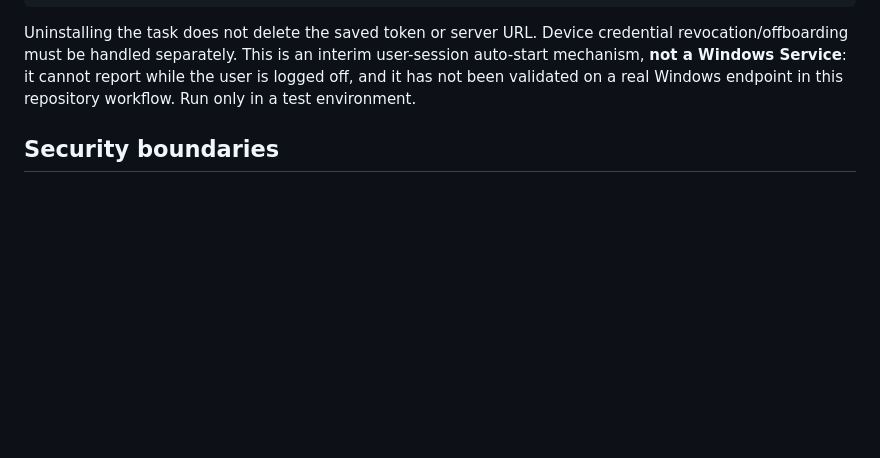
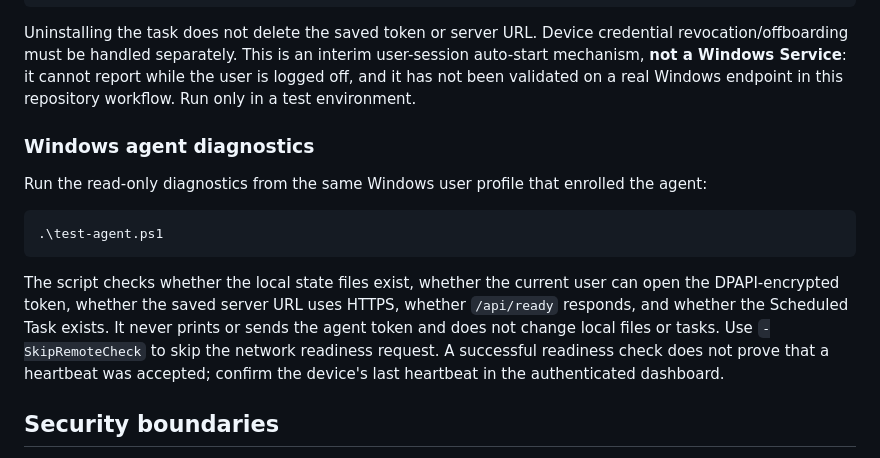
Before and after one commit to mohit20rawat/GOGO-ENDPOINT-CENTRAL, a Markdown page: README.md, the part around the change. GitHub-like rendering; blank space fills up the shorter version.

Commit message:
docs: explain read-only Windows agent diagnostics

````diff
--- a/README.md
+++ b/README.md
@@ -79,6 +79,17 @@ The installer registers and starts a Scheduled Task under the current user's int
 
 Uninstalling the task does not delete the saved token or server URL. Device credential revocation/offboarding must be handled separately. This is an interim user-session auto-start mechanism, **not a Windows Service**: it cannot report while the user is logged off, and it has not been validated on a real Windows endpoint in this repository workflow. Run only in a test environment.
 
+
+### Windows agent diagnostics
+
+Run the read-only diagnostics from the same Windows user profile that enrolled the agent:
+
+```powershell
+.\test-agent.ps1
+```
+
+The script checks whether the local state files exist, whether the current user can open the DPAPI-encrypted token, whether the saved server URL uses HTTPS, whether `/api/ready` responds, and whether the Scheduled Task exists. It never prints or sends the agent token and does not change local files or tasks. Use `-SkipRemoteCheck` to skip the network readiness request. A successful readiness check does not prove that a heartbeat was accepted; confirm the device's last heartbeat in the authenticated dashboard.
+
 ## Security boundaries
 - Database mode requires bearer authentication for inventory, summary, audit, and user administration.
 - Session tokens are random, expire after eight hours, and only their SHA-256 hashes are stored.
````
